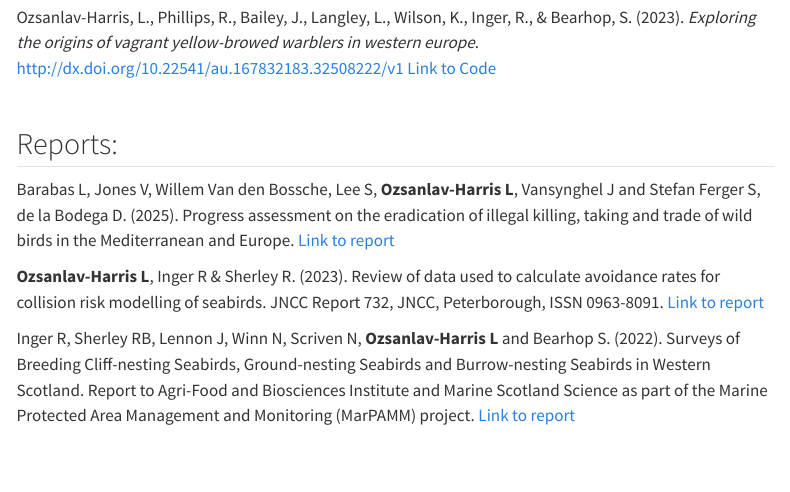
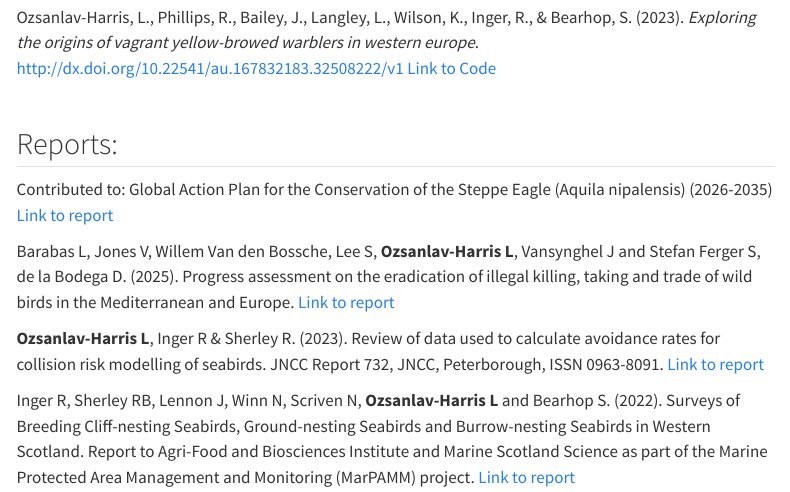
Before and after one commit to LukeOzsanlav/LukeOzHarris, a Quarto document (Publications.qmd): the page in a window 1100 px wide, from 1230 px down. Rendered offline with R 4.5, knitr and Pandoc in place of Quarto, with nearby package versions; menus at the side of the page are left out.

Commit message:
Update pub list

```diff
--- a/Publications.qmd
+++ b/Publications.qmd
@@ -35,6 +35,8 @@ citations-hover: false
 
 ## Reports:
 
+Contributed to: Global Action Plan for the Conservation of the Steppe Eagle (Aquila nipalensis) (2026-2035) [Link to report](https://www.cms.int/document/global-action-plan-conservation-steppe-eagle-aquila-nipalensis-2026-2035)
+
 Barabas L, Jones V, Willem Van den Bossche, Lee S, **Ozsanlav-Harris L**, Vansynghel J and Stefan Ferger S, de la Bodega D. (2025). Progress assessment on the eradication of illegal killing, taking and trade of wild birds in the Mediterranean and Europe. [Link to report](https://datazone.birdlife.org/publications/the-killing-3)
 
 **Ozsanlav-Harris L**, Inger R & Sherley R. (2023). Review of data used to calculate avoidance rates for collision risk modelling of seabirds. JNCC Report 732, JNCC, Peterborough, ISSN 0963-8091. [Link to report](https://hub.jncc.gov.uk/assets/de5903fe-81c5-4a37-a5bc-387cf704924d)
```
Also changed, not shown: docs/search.json, 1 other file.
